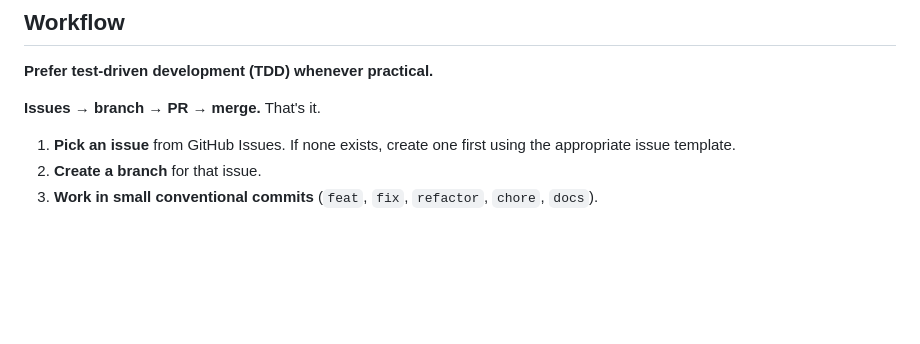
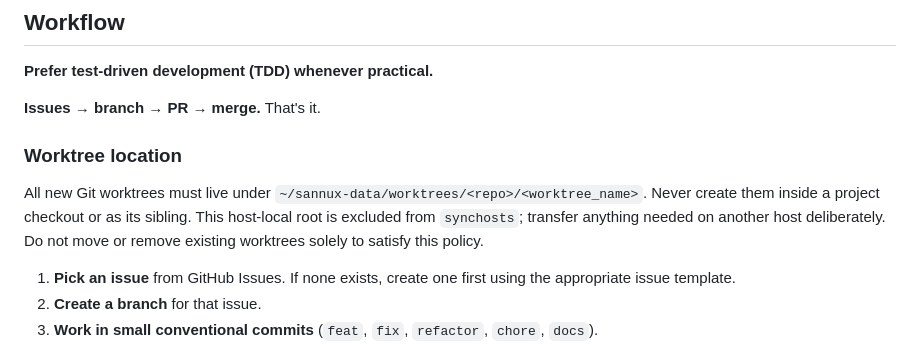
Before and after one commit to luizomf/otaviomiranda.com.br, a Markdown page: AGENTS.md, the part around the change. Rendered like a GitHub page; blank space fills up the shorter version.

Commit message:
docs: define worktree location policy

```diff
--- a/AGENTS.md
+++ b/AGENTS.md
@@ -59,6 +59,14 @@ Personal site + blog. Astro SSG, deployed to GitHub Pages via Actions.
 **Prefer test-driven development (TDD) whenever practical.**
 
 **Issues → branch → PR → merge.** That's it.
+
+### Worktree location
+
+All new Git worktrees must live under
+`~/sannux-data/worktrees/<repo>/<worktree_name>`. Never create them inside a
+project checkout or as its sibling. This host-local root is excluded from
+`synchosts`; transfer anything needed on another host deliberately. Do not move
+or remove existing worktrees solely to satisfy this policy.
 
 1. **Pick an issue** from GitHub Issues. If none exists, create one first using
    the appropriate issue template.
```
